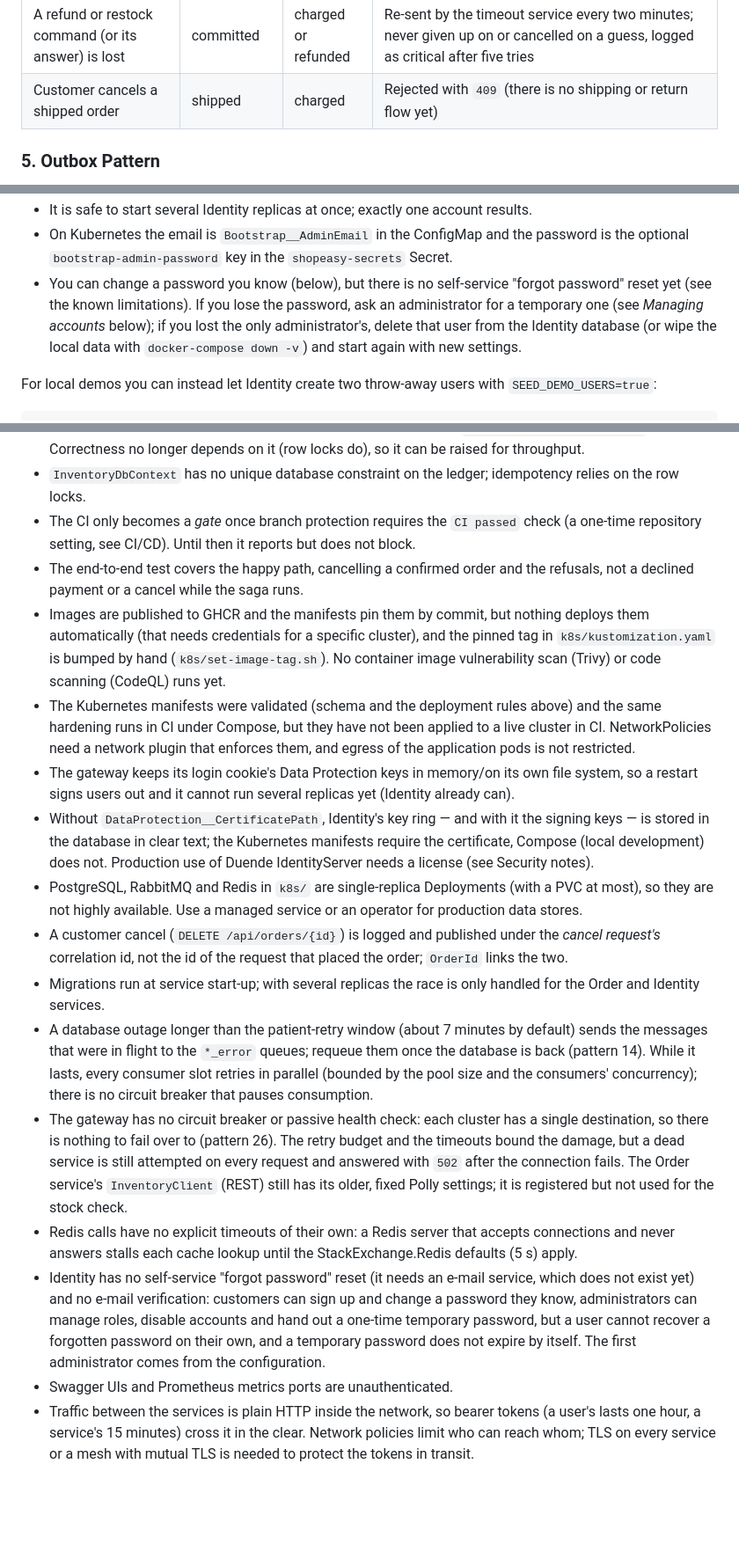
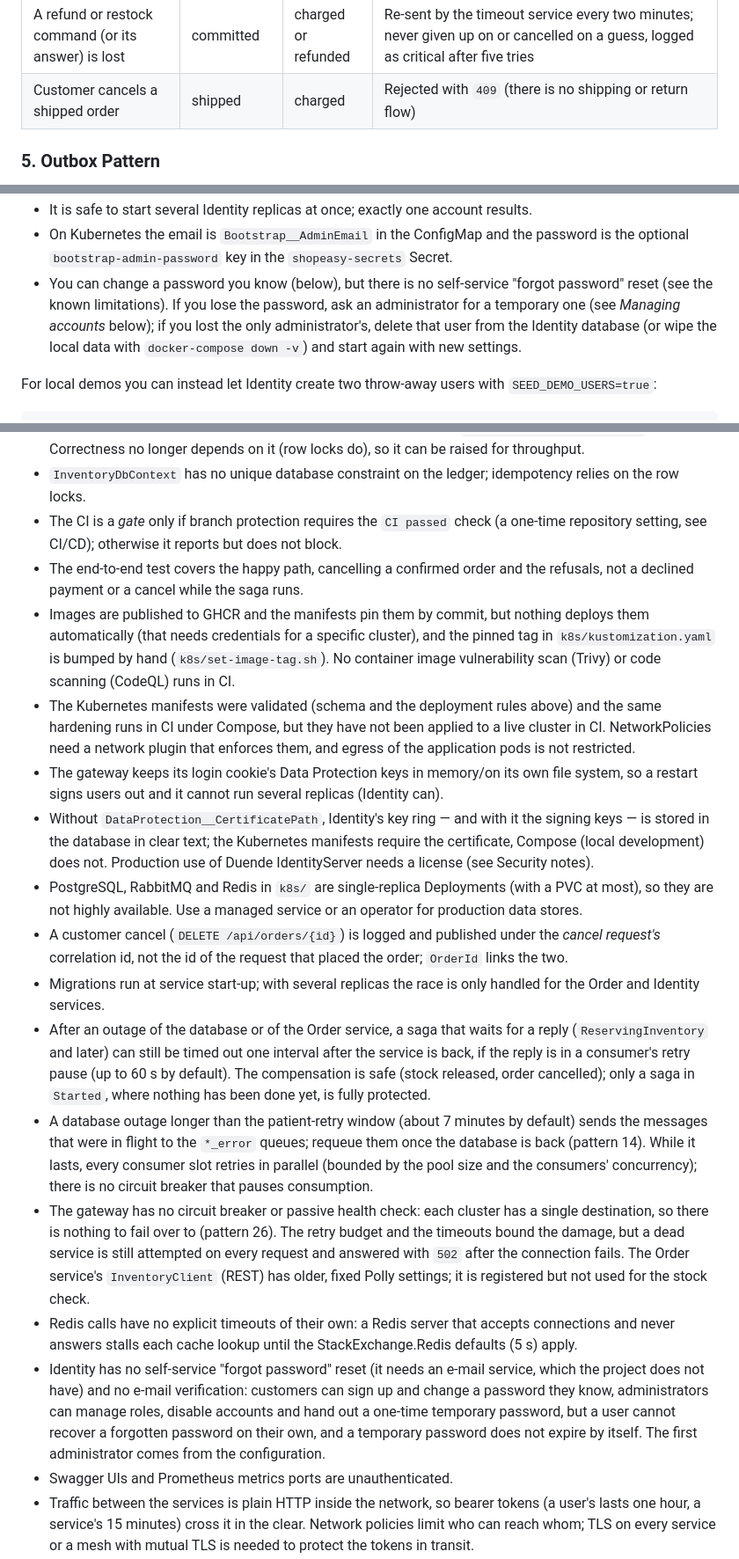
Before and after one commit to AmirGHTo/ShopEasy, a Markdown page: README.md, 3 parts joined by grey strips. Shown at 88% size. GitHub-like rendering; blank space fills up the shorter version.

```diff
--- a/README.md
+++ b/README.md
@@ -358,7 +358,7 @@ Each handler only acts when the saga is in the state its event is valid for. A d
 | Customer cancels a completed (paid) order | committed | charged | **Refund** → **restock** → Cancelled (`RefundingPayment`, `RestockingInventory`) |
 | Customer cancels while the stock commit is in flight | committing | charged | The request is kept; when the commit lands the order is refunded, restocked and Cancelled, never shown as Confirmed |
 | A refund or restock command (or its answer) is lost | committed | charged or refunded | Re-sent by the timeout service every two minutes; never given up on or cancelled on a guess, logged as critical after five tries |
-| Customer cancels a shipped order | shipped | charged | Rejected with `409` (there is no shipping or return flow yet) |
+| Customer cancels a shipped order | shipped | charged | Rejected with `409` (there is no shipping or return flow) |
 
 ### 5. Outbox Pattern
 
@@ -781,7 +781,7 @@ How it behaves:
 - A password that breaks the policy, or an email without a password, stops Identity's start-up with a message that says which setting is wrong (the password itself is never logged).
 - It is safe to start several Identity replicas at once; exactly one account results.
 - On Kubernetes the email is `Bootstrap__AdminEmail` in the ConfigMap and the password is the optional `bootstrap-admin-password` key in the `shopeasy-secrets` Secret.
-- You can change a password you know (below), but there is no self-service "forgot password" reset yet (see the known limitations). If you lose the password, ask an administrator for a temporary one (see *Managing accounts* below); if you lost the only administrator's, delete that user from the Identity database (or wipe the local data with `docker-compose down -v`) and start again with new settings.
+- You can change a password you know (below), but there is no self-service "forgot password" reset (see the known limitations). If you lose the password, ask an administrator for a temporary one (see *Managing accounts* below); if you lost the only administrator's, delete that user from the Identity database (or wipe the local data with `docker-compose down -v`) and start again with new settings.
 
 For local demos you can instead let Identity create two throw-away users with `SEED_DEMO_USERS=true`:
 
@@ -1488,19 +1492,20 @@ This project is being hardened step by step. Status:
 - The MassTransit inbox only remembers a message for its 30-minute duplicate-detection window; beyond that, duplicates are caught by the business-level checks (pattern 7).
 - Inventory endpoints process one message at a time per instance (`ConcurrentMessageLimit = 1`). Correctness no longer depends on it (row locks do), so it can be raised for throughput.
 - `InventoryDbContext` has no unique database constraint on the ledger; idempotency relies on the row locks.
-- The CI only becomes a *gate* once branch protection requires the `CI passed` check (a one-time repository setting, see CI/CD). Until then it reports but does not block.
+- The CI is a *gate* only if branch protection requires the `CI passed` check (a one-time repository setting, see CI/CD); otherwise it reports but does not block.
 - The end-to-end test covers the happy path, cancelling a confirmed order and the refusals, not a declined payment or a cancel while the saga runs.
-- Images are published to GHCR and the manifests pin them by commit, but nothing deploys them automatically (that needs credentials for a specific cluster), and the pinned tag in `k8s/kustomization.yaml` is bumped by hand (`k8s/set-image-tag.sh`). No container image vulnerability scan (Trivy) or code scanning (CodeQL) runs yet.
+- Images are published to GHCR and the manifests pin them by commit, but nothing deploys them automatically (that needs credentials for a specific cluster), and the pinned tag in `k8s/kustomization.yaml` is bumped by hand (`k8s/set-image-tag.sh`). No container image vulnerability scan (Trivy) or code scanning (CodeQL) runs in CI.
 - The Kubernetes manifests were validated (schema and the deployment rules above) and the same hardening runs in CI under Compose, but they have not been applied to a live cluster in CI. NetworkPolicies need a network plugin that enforces them, and egress of the application pods is not restricted.
-- The gateway keeps its login cookie's Data Protection keys in memory/on its own file system, so a restart signs users out and it cannot run several replicas yet (Identity already can).
+- The gateway keeps its login cookie's Data Protection keys in memory/on its own file system, so a restart signs users out and it cannot run several replicas (Identity can).
 - Without `DataProtection__CertificatePath`, Identity's key ring — and with it the signing keys — is stored in the database in clear text; the Kubernetes manifests require the certificate, Compose (local development) does not. Production use of Duende IdentityServer needs a license (see Security notes).
 - PostgreSQL, RabbitMQ and Redis in `k8s/` are single-replica Deployments (with a PVC at most), so they are not highly available. Use a managed service or an operator for production data stores.
 - A customer cancel (`DELETE /api/orders/{id}`) is logged and published under the *cancel request's* correlation id, not the id of the request that placed the order; `OrderId` links the two.
 - Migrations run at service start-up; with several replicas the race is only handled for the Order and Identity services.
+- After an outage of the database or of the Order service, a saga that waits for a reply (`ReservingInventory` and later) can still be timed out one interval after the service is back, if the reply is in a consumer's retry pause (up to 60 s by default). The compensation is safe (stock released, order cancelled); only a saga in `Started`, where nothing has been done yet, is fully protected.
 - A database outage longer than the patient-retry window (about 7 minutes by default) sends the messages that were in flight to the `*_error` queues; requeue them once the database is back (pattern 14). While it lasts, every consumer slot retries in parallel (bounded by the pool size and the consumers' concurrency); there is no circuit breaker that pauses consumption.
-- The gateway has no circuit breaker or passive health check: each cluster has a single destination, so there is nothing to fail over to (pattern 26). The retry budget and the timeouts bound the damage, but a dead service is still attempted on every request and answered with `502` after the connection fails. The Order service's `InventoryClient` (REST) still has its older, fixed Polly settings; it is registered but not used for the stock check.
+- The gateway has no circuit breaker or passive health check: each cluster has a single destination, so there is nothing to fail over to (pattern 26). The retry budget and the timeouts bound the damage, but a dead service is still attempted on every request and answered with `502` after the connection fails. The Order service's `InventoryClient` (REST) has older, fixed Polly settings; it is registered but not used for the stock check.
 - Redis calls have no explicit timeouts of their own: a Redis server that accepts connections and never answers stalls each cache lookup until the StackExchange.Redis defaults (5 s) apply.
-- Identity has no self-service "forgot password" reset (it needs an e-mail service, which does not exist yet) and no e-mail verification: customers can sign up and change a password they know, administrators can manage roles, disable accounts and hand out a one-time temporary password, but a user cannot recover a forgotten password on their own, and a temporary password does not expire by itself. The first administrator comes from the configuration.
+- Identity has no self-service "forgot password" reset (it needs an e-mail service, which the project does not have) and no e-mail verification: customers can sign up and change a password they know, administrators can manage roles, disable accounts and hand out a one-time temporary password, but a user cannot recover a forgotten password on their own, and a temporary password does not expire by itself. The first administrator comes from the configuration.
 - Swagger UIs and Prometheus metrics ports are unauthenticated.
 - Traffic between the services is plain HTTP inside the network, so bearer tokens (a user's lasts one hour, a service's 15 minutes) cross it in the clear. Network policies limit who can reach whom; TLS on every service or a mesh with mutual TLS is needed to protect the tokens in transit.
 - The gateway forwards one access token that names every API in its audience, so a service that receives it could replay it against another API. Scopes and roles still limit what it can do there, but only separate tokens per API (token exchange) would close that.
```
Also changed, not shown: other parts of README.md (+32 -28 lines).
